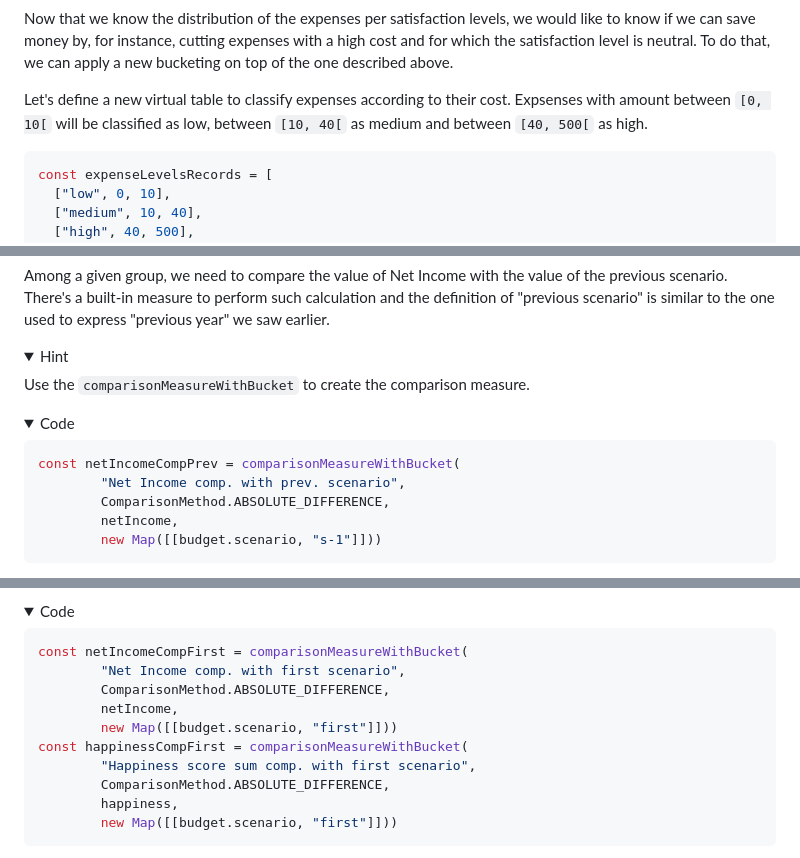
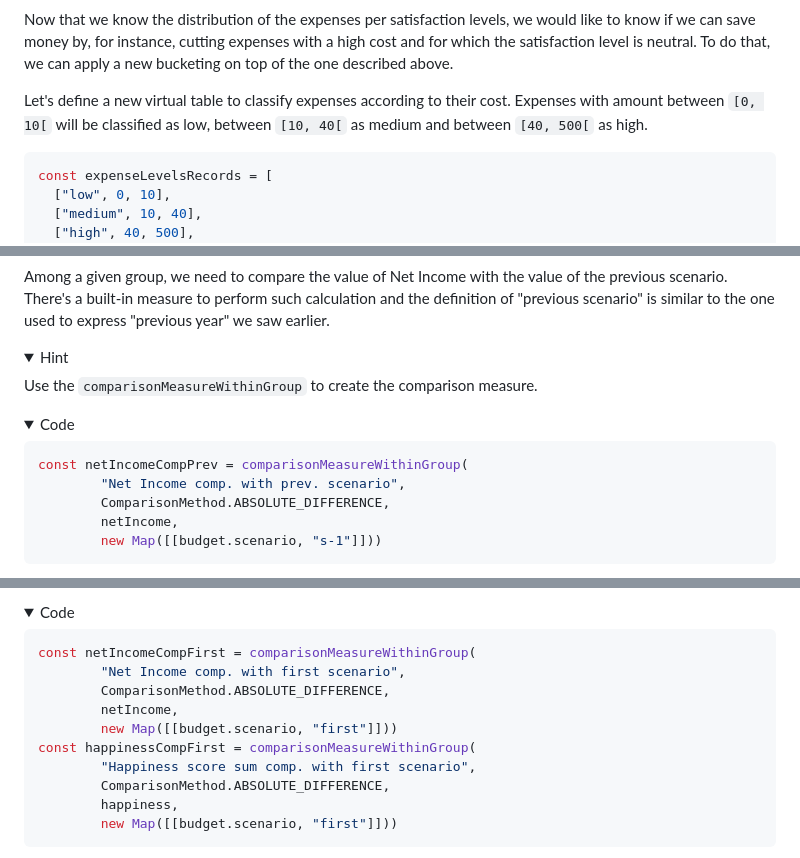
Before and after one commit to squashql/squashql-showcase, a Markdown page: TUTORIAL.md, 3 parts joined by grey strips. GitHub-like rendering; folded sections open.

````diff
--- a/TUTORIAL.md
+++ b/TUTORIAL.md
@@ -397,7 +397,7 @@ Now that we know the distribution of the expenses per satisfaction levels, we wo
 for instance, cutting expenses with a high cost and for which the satisfaction level is neutral. To do that, we can apply
 a new bucketing on top of the one described above.
 
-Let's define a new virtual table to classify expenses according to their cost. Expsenses with amount between `[0, 10[` will
+Let's define a new virtual table to classify expenses according to their cost. Expenses with amount between `[0, 10[` will
 be classified as low, between `[10, 40[` as medium and between `[40, 500[` as high.
 ```typescript
 const expenseLevelsRecords = [
@@ -581,12 +581,12 @@ used to express "previous year" we saw earlier.
 
 <details><summary>Hint</summary>
 
-Use the `comparisonMeasureWithBucket` to create the comparison measure.
+Use the `comparisonMeasureWithinGroup` to create the comparison measure.
 </details>
 <details><summary>Code</summary>
 
 ```typescript
-const netIncomeCompPrev = comparisonMeasureWithBucket(
+const netIncomeCompPrev = comparisonMeasureWithinGroup(
         "Net Income comp. with prev. scenario",
         ComparisonMethod.ABSOLUTE_DIFFERENCE,
         netIncome,
@@ -688,12 +688,12 @@ Use the `first` keyword in `{["Scenario"]: "s-1"}` to change the reference posit
 <details><summary>Code</summary>
 
 ```typescript
-const netIncomeCompFirst = comparisonMeasureWithBucket(
+const netIncomeCompFirst = comparisonMeasureWithinGroup(
         "Net Income comp. with first scenario",
         ComparisonMethod.ABSOLUTE_DIFFERENCE,
         netIncome,
         new Map([[budget.scenario, "first"]]))
-const happinessCompFirst = comparisonMeasureWithBucket(
+const happinessCompFirst = comparisonMeasureWithinGroup(
         "Happiness score sum comp. with first scenario",
         ComparisonMethod.ABSOLUTE_DIFFERENCE,
         happiness,
````
Also changed, not shown: other parts of TUTORIAL.md (+5 -5 lines), documentation/assets/pivot-table-1.png (renamed from doc/assets/pivot-table-1.png), documentation/assets/pivot-table-2.png (renamed from doc/assets/pivot-table-2.png), 6 other files.
